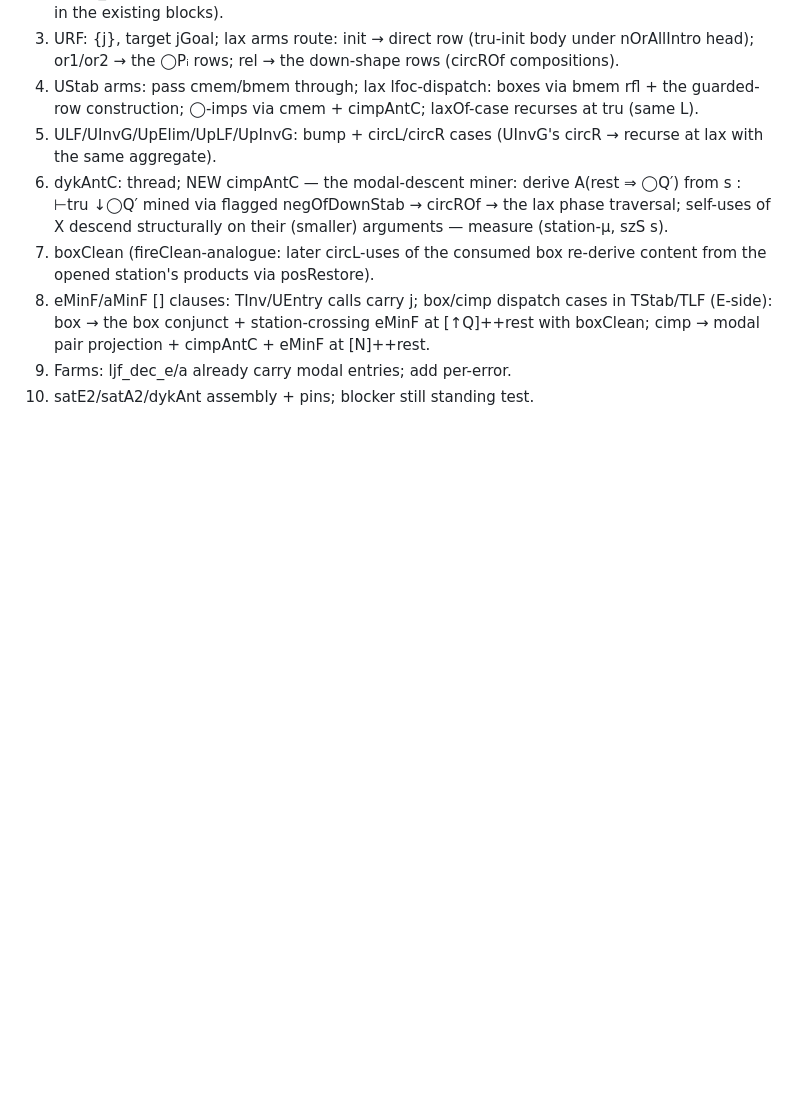
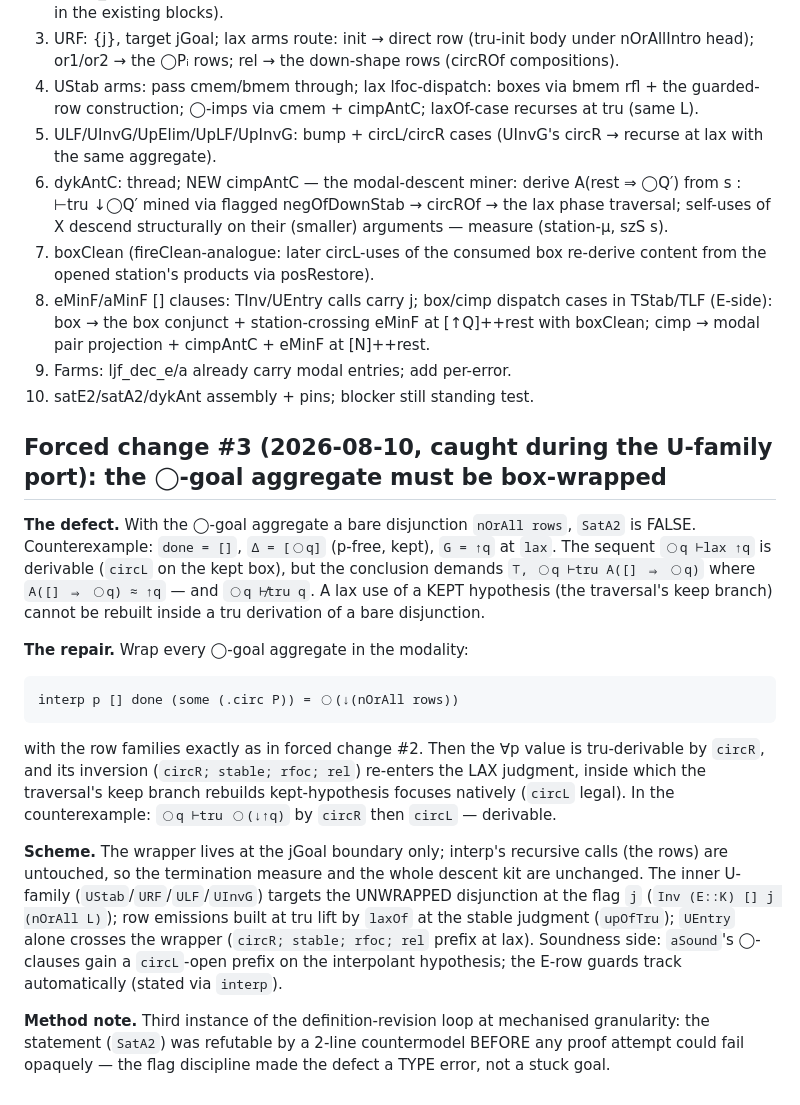
Before and after one commit to fairflow/lax-logic-in-lean, a Markdown page: docs/ljfo-plan.md, the part around the change. Drawn GitHub-style; blank space fills up the shorter version.

Commit message:
docs(LJF◯): forced change #3 pinned — the ◯-goal aggregate must be box-wrapped (SatA2 countermodel)
Co-Authored-By: Claude Fable 5 <noreply@anthropic.com>

```diff
--- a/docs/ljfo-plan.md
+++ b/docs/ljfo-plan.md
@@ -356,3 +356,38 @@ Remaining, in dependency order:
    cimpAntC + eMinF at [N]++rest.
 9. Farms: ljf_dec_e/a already carry modal entries; add per-error.
 10. satE2/satA2/dykAnt assembly + pins; blocker still standing test.
+
+## Forced change #3 (2026-08-10, caught during the U-family port): the ◯-goal aggregate must be box-wrapped
+
+**The defect.** With the ◯-goal aggregate a bare disjunction `nOrAll rows`,
+`SatA2` is FALSE. Counterexample: `done = []`, `Δ = [◯q]` (p-free, kept),
+`G = ↑q` at `lax`. The sequent `◯q ⊢lax ↑q` is derivable (`circL` on the
+kept box), but the conclusion demands `⊤, ◯q ⊢tru A([] ⇒ ◯q)` where
+`A([] ⇒ ◯q) ≈ ↑q` — and `◯q ⊬tru q`. A lax use of a KEPT hypothesis (the
+traversal's keep branch) cannot be rebuilt inside a tru derivation of a
+bare disjunction.
+
+**The repair.** Wrap every ◯-goal aggregate in the modality:
+
+    interp p [] done (some (.circ P)) = ◯(↓(nOrAll rows))
+
+with the row families exactly as in forced change #2. Then the ∀p value is
+tru-derivable by `circR`, and its inversion (`circR; stable; rfoc; rel`)
+re-enters the LAX judgment, inside which the traversal's keep branch
+rebuilds kept-hypothesis focuses natively (`circL` legal). In the
+counterexample: `◯q ⊢tru ◯(↓↑q)` by `circR` then `circL` — derivable.
+
+**Scheme.** The wrapper lives at the jGoal boundary only; interp's
+recursive calls (the rows) are untouched, so the termination measure and
+the whole descent kit are unchanged. The inner U-family
+(`UStab`/`URF`/`ULF`/`UInvG`) targets the UNWRAPPED disjunction at the
+flag `j` (`Inv (E::K) [] j (nOrAll L)`); row emissions built at tru lift by
+`laxOf` at the stable judgment (`upOfTru`); `UEntry` alone crosses the
+wrapper (`circR; stable; rfoc; rel` prefix at lax). Soundness side:
+`aSound`'s ◯-clauses gain a `circL`-open prefix on the interpolant
+hypothesis; the E-row guards track automatically (stated via `interp`).
+
+**Method note.** Third instance of the definition-revision loop at
+mechanised granularity: the statement (`SatA2`) was refutable by a 2-line
+countermodel BEFORE any proof attempt could fail opaquely — the flag
+discipline made the defect a TYPE error, not a stuck goal.
```
